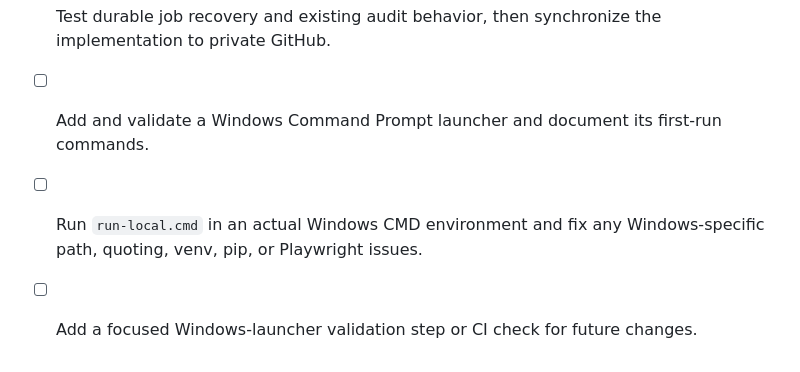
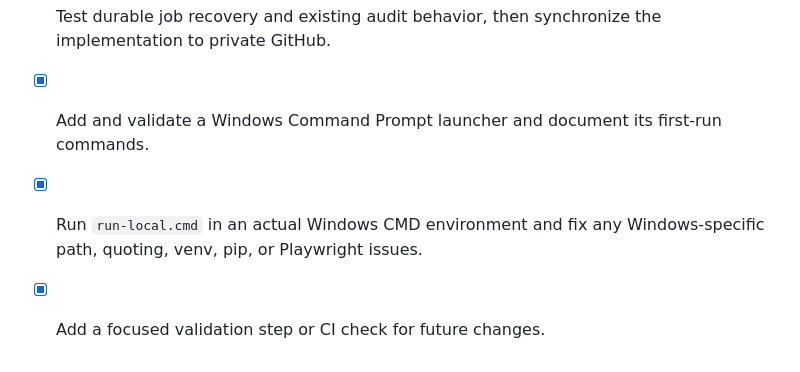
Before and after one commit to yashrastogi069-dev/local-seo-spider, a Markdown page: todo.md, the part around the change. Rendered like a GitHub page.

Commit message:
Record Windows launcher validation

```diff
--- a/todo.md
+++ b/todo.md
@@ -30,6 +30,6 @@
 - [x] Add one-worker dispatch, bounded retry scheduling, circuit-breaker pauses, and operator-controlled resume behavior.
 - [x] Expose clear local job-state and resume controls in the Field Manual interface.
 - [x] Test durable job recovery and existing audit behavior, then synchronize the implementation to private GitHub.
-- [ ] Add and validate a Windows Command Prompt launcher and document its first-run commands.
-- [ ] Run `run-local.cmd` in an actual Windows CMD environment and fix any Windows-specific path, quoting, venv, pip, or Playwright issues.
-- [ ] Add a focused Windows-launcher validation step or CI check for future changes.
+- [x] Add and validate a Windows Command Prompt launcher and document its first-run commands.
+- [x] Run `run-local.cmd` in an actual Windows CMD environment and fix any Windows-specific path, quoting, venv, pip, or Playwright issues.
+- [x] Add a focused validation step or CI check for future changes.
```
